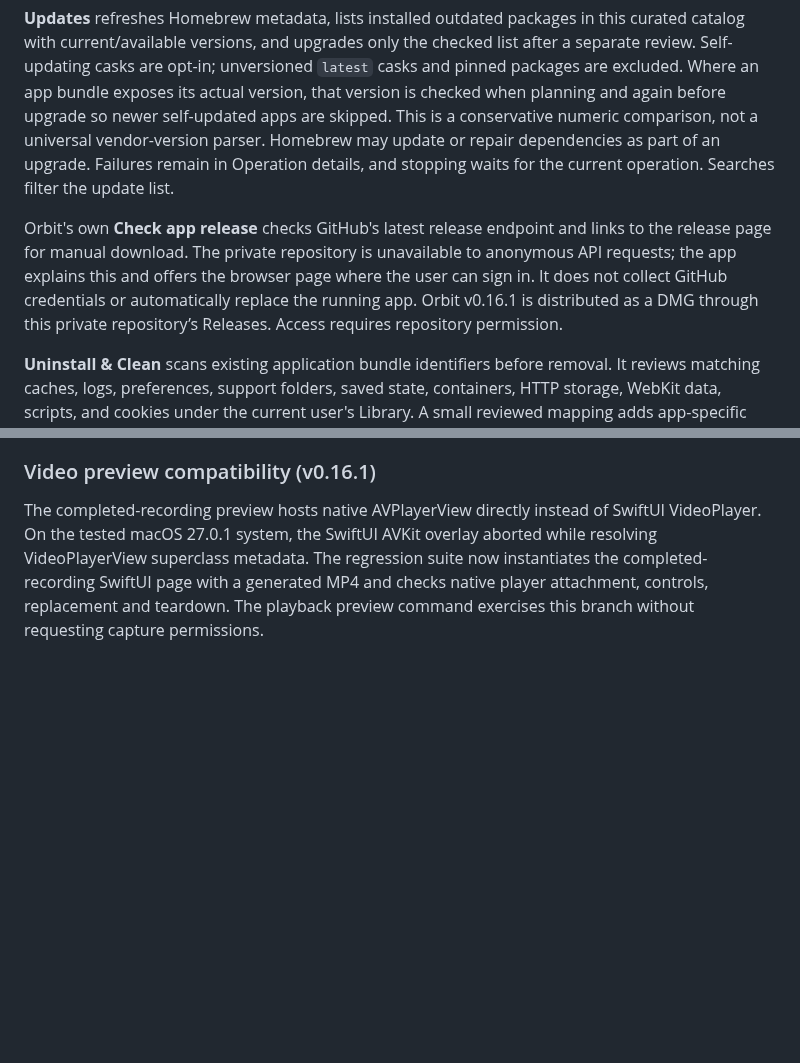
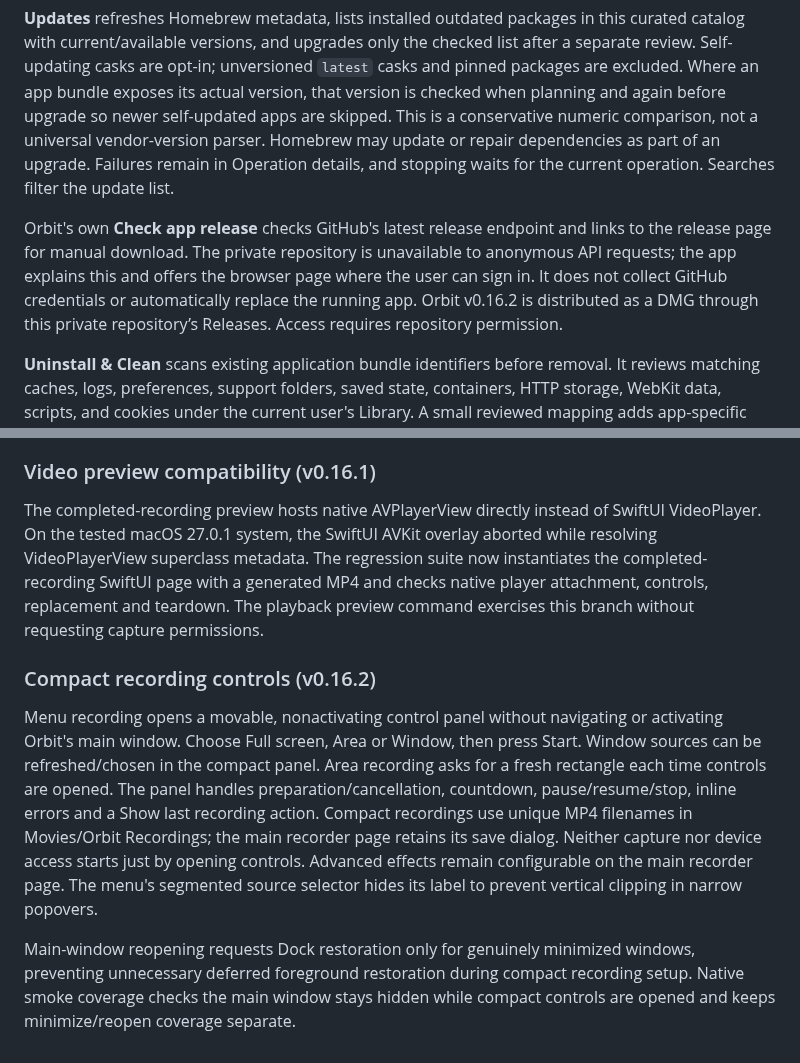
Before and after one commit to CNRNYK/orbit, a Markdown page: docs/FEATURES.md, 2 parts joined by grey strips. GitHub-like rendering; blank space fills up the shorter version.

```diff
--- a/docs/FEATURES.md
+++ b/docs/FEATURES.md
@@ -94,7 +94,7 @@ Run `python3 Scripts/update_app_logos.py` to rediscover icons from official home
 
 **Updates** refreshes Homebrew metadata, lists installed outdated packages in this curated catalog with current/available versions, and upgrades only the checked list after a separate review. Self-updating casks are opt-in; unversioned `latest` casks and pinned packages are excluded. Where an app bundle exposes its actual version, that version is checked when planning and again before upgrade so newer self-updated apps are skipped. This is a conservative numeric comparison, not a universal vendor-version parser. Homebrew may update or repair dependencies as part of an upgrade. Failures remain in Operation details, and stopping waits for the current operation. Searches filter the update list.
 
-Orbit's own **Check app release** checks GitHub's latest release endpoint and links to the release page for manual download. The private repository is unavailable to anonymous API requests; the app explains this and offers the browser page where the user can sign in. It does not collect GitHub credentials or automatically replace the running app. Orbit v0.16.1 is distributed as a DMG through this private repository’s Releases. Access requires repository permission.
+Orbit's own **Check app release** checks GitHub's latest release endpoint and links to the release page for manual download. The private repository is unavailable to anonymous API requests; the app explains this and offers the browser page where the user can sign in. It does not collect GitHub credentials or automatically replace the running app. Orbit v0.16.2 is distributed as a DMG through this private repository’s Releases. Access requires repository permission.
 
 **Uninstall & Clean** scans existing application bundle identifiers before removal. It reviews matching caches, logs, preferences, support folders, saved state, containers, HTTP storage, WebKit data, scripts, and cookies under the current user's Library. A small reviewed mapping adds app-specific paths for Chrome, VS Code, Blender, and Slack from the official Homebrew cask definitions. Shared group containers, vendor-wide folders, wildcard matches, system locations, and unrelated files are excluded; formulas have no guessed data cleanup. Cache/log entries are initially checked; settings and possible user data are unchecked. The user sees every path and its estimated size and can change the selection.
 
@@ -215,3 +215,9 @@ Microphone and system audio are encoded as independent source tracks then mixed
 ### Video preview compatibility (v0.16.1)
 
 The completed-recording preview hosts native AVPlayerView directly instead of SwiftUI VideoPlayer. On the tested macOS 27.0.1 system, the SwiftUI AVKit overlay aborted while resolving VideoPlayerView superclass metadata. The regression suite now instantiates the completed-recording SwiftUI page with a generated MP4 and checks native player attachment, controls, replacement and teardown. The playback preview command exercises this branch without requesting capture permissions.
+
+### Compact recording controls (v0.16.2)
+
+Menu recording opens a movable, nonactivating control panel without navigating or activating Orbit's main window. Choose Full screen, Area or Window, then press Start. Window sources can be refreshed/chosen in the compact panel. Area recording asks for a fresh rectangle each time controls are opened. The panel handles preparation/cancellation, countdown, pause/resume/stop, inline errors and a Show last recording action. Compact recordings use unique MP4 filenames in Movies/Orbit Recordings; the main recorder page retains its save dialog. Neither capture nor device access starts just by opening controls. Advanced effects remain configurable on the main recorder page. The menu's segmented source selector hides its label to prevent vertical clipping in narrow popovers.
+
+Main-window reopening requests Dock restoration only for genuinely minimized windows, preventing unnecessary deferred foreground restoration during compact recording setup. Native smoke coverage checks the main window stays hidden while compact controls are opened and keeps minimize/reopen coverage separate.
```
Also changed, not shown: README.md (+4 -2 lines), docs/images/menu-bar.png, docs/images/recorder-controls.png (added), 6 other files.
